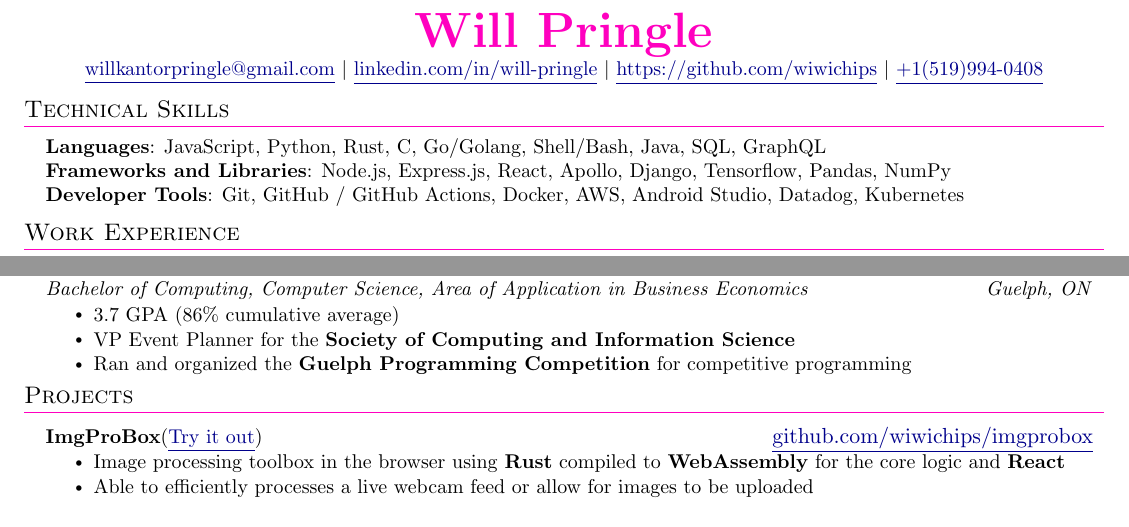
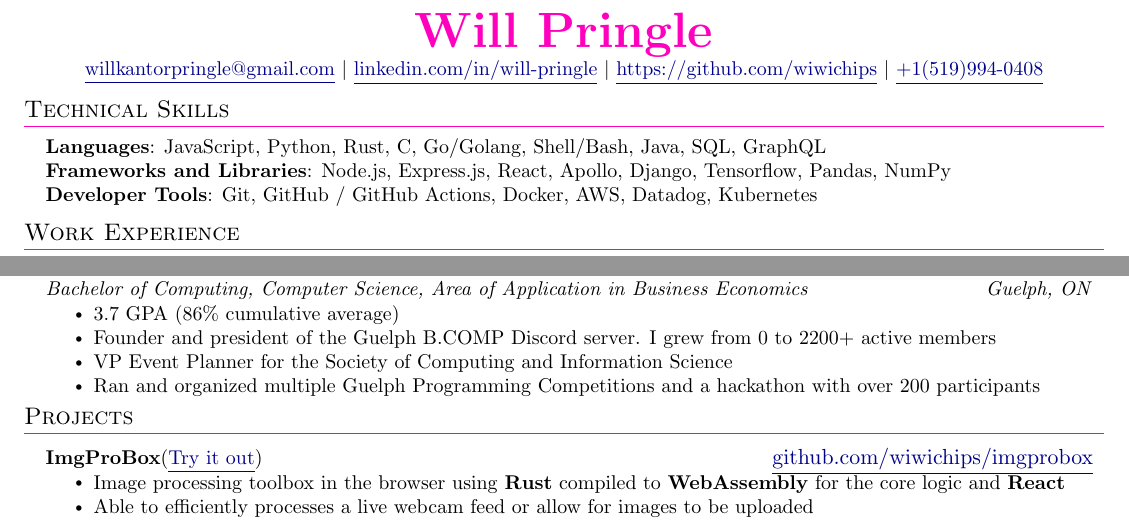
Before and after one commit to wiwichips/resume, a LaTeX CV (resume.tex): two parts of the page, joined at a grey line, cut so that both start at the same text. Compiled offline with pdfLaTeX.

Commit message:
add more school stuff

```diff
--- a/resume.tex
+++ b/resume.tex
@@ -113,7 +113,7 @@
     \small{\item{
       \textbf{Languages}{: JavaScript, Python, Rust, C, Go/Golang, Shell/Bash, Java, SQL, GraphQL} \\
       \textbf{Frameworks and Libraries}{: Node.js, Express.js, React, Apollo, Django, Tensorflow, Pandas, NumPy} \\
-      \textbf{Developer Tools}{: Git, GitHub / GitHub Actions, Docker, AWS, Android Studio, Datadog, Kubernetes} \\
+      \textbf{Developer Tools}{: Git, GitHub / GitHub Actions, Docker, AWS, Datadog, Kubernetes} \\
     }}
   \end{itemize}
 
@@ -194,8 +194,9 @@
       {Bachelor of Computing, Computer Science, Area of Application in Business Economics}{Guelph, ON}
       \resumeItemListStart
         \resumeItem{3.7 GPA (86\% cumulative average)}
-        \resumeItem{VP Event Planner for the \textbf{Society of Computing and Information Science}}
-        \resumeItem{Ran and organized the \textbf{Guelph Programming Competition} for competitive programming}
+        \resumeItem{Founder and president of the Guelph B.COMP Discord server. I grew from 0 to 2200+ active members}
+        \resumeItem{VP Event Planner for the Society of Computing and Information Science}
+        \resumeItem{Ran and organized multiple Guelph Programming Competitions and a hackathon with over 200 participants}
       \resumeItemListEnd
   \resumeSubHeadingListEnd
 
```
Also changed, not shown: resume.pdf.
